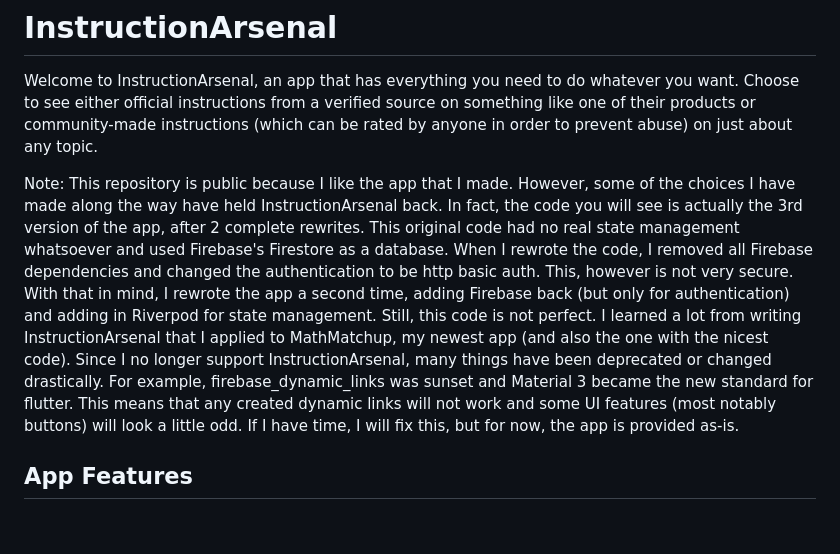
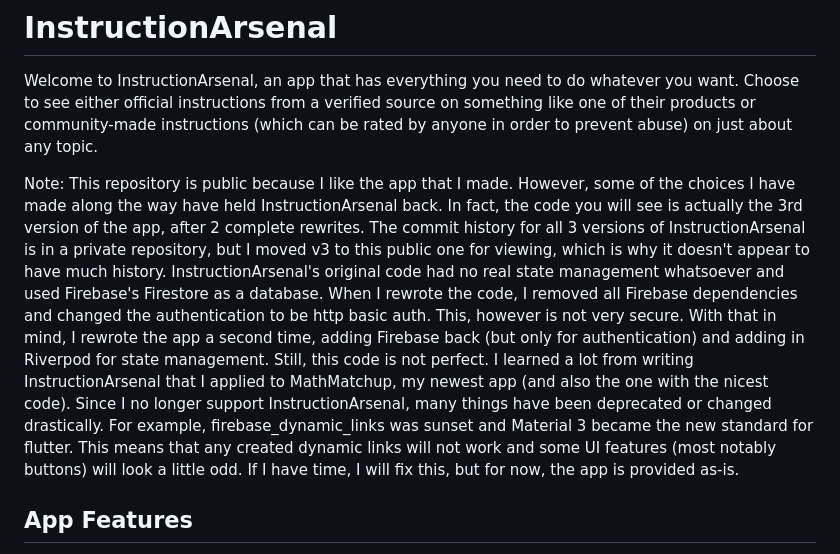
Before and after one commit to Brendan-H/InstructionArsenalRewritten, a Markdown page: ReadMe.md, the part around the change. Drawn GitHub-style; blank space fills up the shorter version.

Commit message:
added commit history note

```diff
--- a/ReadMe.md
+++ b/ReadMe.md
@@ -2,7 +2,7 @@
 
 Welcome to InstructionArsenal, an app that has everything you need to do whatever you want. Choose to see either official instructions from a verified source on something like one of their products or community-made instructions (which can be rated by anyone in order to prevent abuse) on just about any topic.
 
-Note: This repository is public because I like the app that I made. However, some of the choices I have made along the way have held InstructionArsenal back. In fact, the code you will see is actually the 3rd version of the app, after 2 complete rewrites. This original code had no real state management whatsoever and used Firebase's Firestore as a database. When I rewrote the code, I removed all Firebase dependencies and changed the authentication to be http basic auth. This, however is not very secure. With that in mind, I rewrote the app a second time, adding Firebase back (but only for authentication) and adding in Riverpod for state management. Still, this code is not perfect. I learned a lot from writing InstructionArsenal that I applied to MathMatchup, my newest app (and also the one with the nicest code). Since I no longer support InstructionArsenal, many things have been deprecated or changed drastically. For example, firebase_dynamic_links was sunset and Material 3 became the new standard for flutter. This means that any created dynamic links will not work and some UI features (most notably buttons) will look a little odd. If I have time, I will fix this, but for now, the app is provided as-is.
+Note: This repository is public because I like the app that I made. However, some of the choices I have made along the way have held InstructionArsenal back. In fact, the code you will see is actually the 3rd version of the app, after 2 complete rewrites. The commit history for all 3 versions of InstructionArsenal is in a private repository, but I moved v3 to this public one for viewing, which is why it doesn't appear to have much history. InstructionArsenal's original code had no real state management whatsoever and used Firebase's Firestore as a database. When I rewrote the code, I removed all Firebase dependencies and changed the authentication to be http basic auth. This, however is not very secure. With that in mind, I rewrote the app a second time, adding Firebase back (but only for authentication) and adding in Riverpod for state management. Still, this code is not perfect. I learned a lot from writing InstructionArsenal that I applied to MathMatchup, my newest app (and also the one with the nicest code). Since I no longer support InstructionArsenal, many things have been deprecated or changed drastically. For example, firebase_dynamic_links was sunset and Material 3 became the new standard for flutter. This means that any created dynamic links will not work and some UI features (most notably buttons) will look a little odd. If I have time, I will fix this, but for now, the app is provided as-is.
 
 ## App Features
 
```
